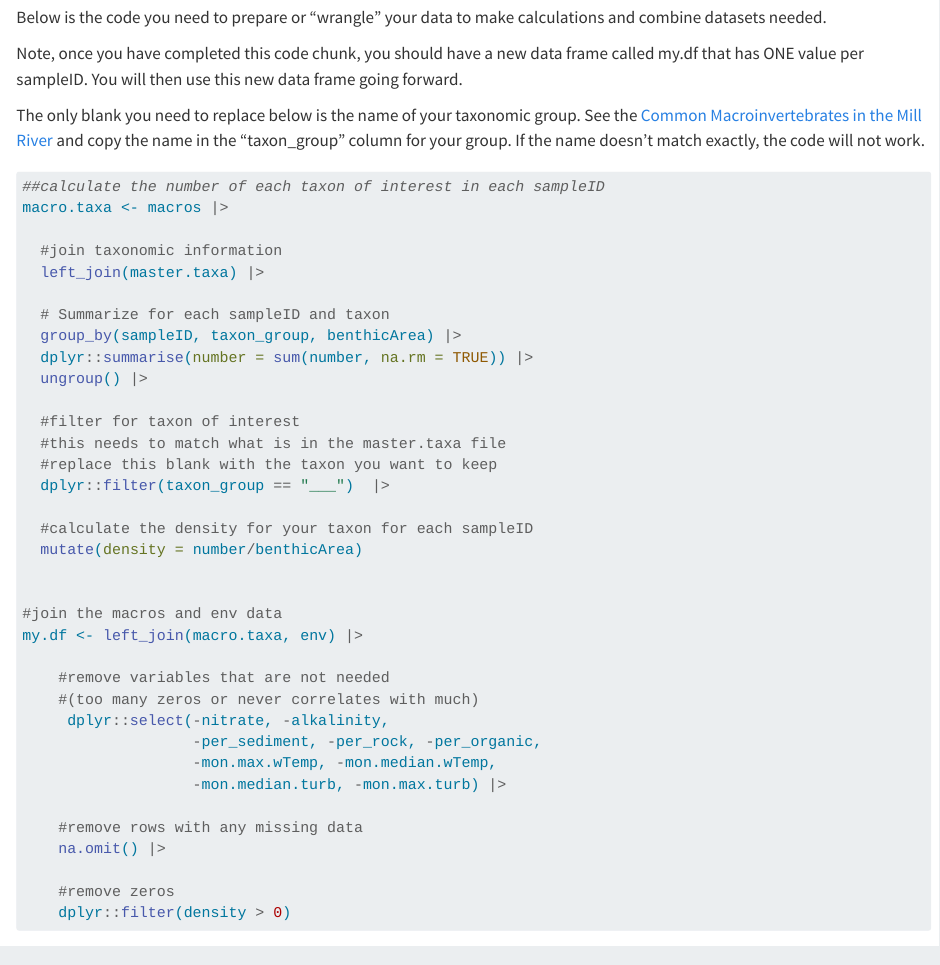
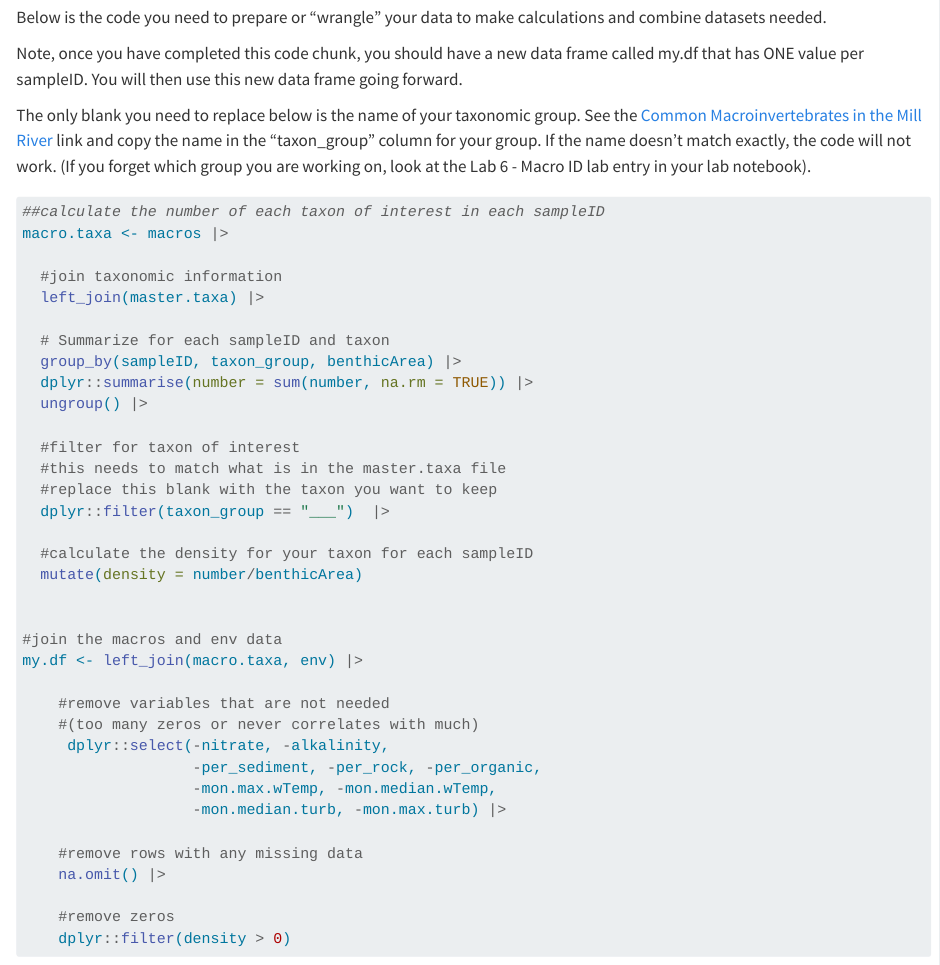
Before and after one commit to marneypratt/macroS25, a Quarto document (macro_analysis.qmd): the page in a window 1100 px wide, from 1780 px down. Rendered offline with R 4.5, knitr and Pandoc in place of Quarto, with nearby package versions; some code elsewhere in the file could not run offline.

Commit message:
minor edits to text

````diff
--- a/macro_analysis.qmd
+++ b/macro_analysis.qmd
@@ -91,7 +91,7 @@ Below is the code you need to prepare or "wrangle" your data to make calculation
 
 Note, once you have completed this code chunk, you should have a new data frame called my.df that has ONE value per sampleID. You will then use this new data frame going forward.
 
-The only blank you need to replace below is the name of your taxonomic group. See the [Common Macroinvertebrates in the Mill River](https://docs.google.com/spreadsheets/d/1Nx2lG_hmVjnSYoVrqcsj-edlAhr-9bVB4BsktAN_gMI/edit?usp=sharing) and copy the name in the "taxon_group" column for your group. If the name doesn't match exactly, the code will not work.
+The only blank you need to replace below is the name of your taxonomic group. See the [Common Macroinvertebrates in the Mill River](https://docs.google.com/spreadsheets/d/1Nx2lG_hmVjnSYoVrqcsj-edlAhr-9bVB4BsktAN_gMI/edit?usp=sharing) link and copy the name in the "taxon_group" column for your group. If the name doesn't match exactly, the code will not work. (If you forget which group you are working on, look at the Lab 6 - Macro ID lab entry in your lab notebook).
 
 ```{r}
 #| label: data wrangling
````
